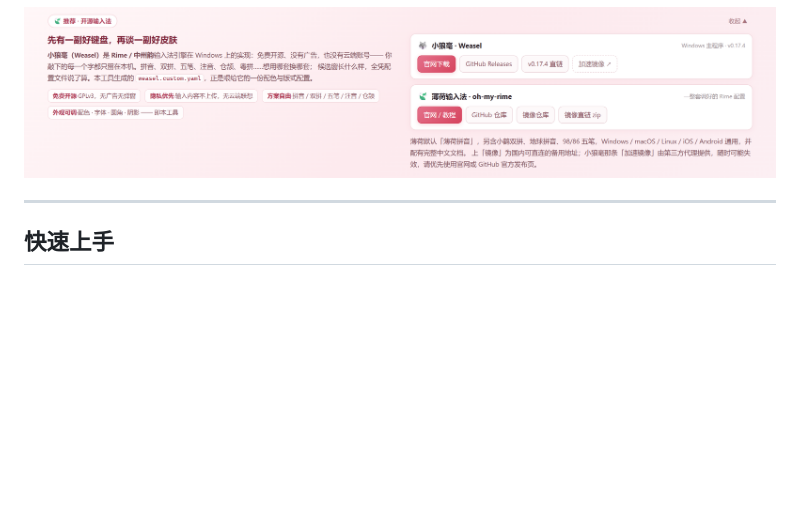
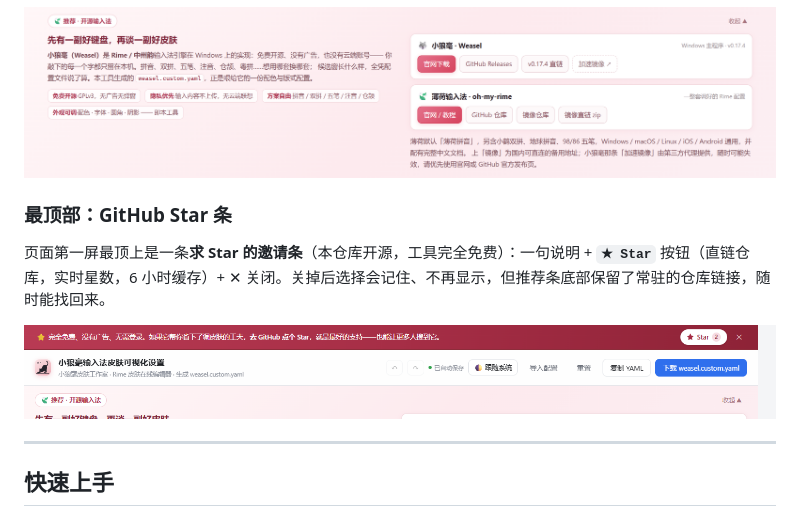
Before and after one commit to JGCindy/rime-weasel-skin-studio, a Markdown page: README.md, the part around the change. Rendered like a GitHub page; pictures changed too: docs/star-bar.png (added); blank space fills up the shorter version.

Commit message:
页面最顶部新增 GitHub Star 邀请条（可关闭/实时星数）

```diff
--- a/README.md
+++ b/README.md
@@ -56,6 +56,12 @@
 横幅可以「收起 ▲」折成细条，收起后仍保留「小狼毫 0.17.4」「薄荷方案 zip」两个一键下载按钮，状态记在浏览器本地。
 
 ![页面顶部的输入法下载推荐条](docs/promo.png)
+
+### 最顶部：GitHub Star 条
+
+页面第一屏最顶上是一条**求 Star 的邀请条**（本仓库开源，工具完全免费）：一句说明 + **`★ Star`** 按钮（直链仓库，实时星数，6 小时缓存）+ ✕ 关闭。关掉后选择会记住、不再显示，但推荐条底部保留了常驻的仓库链接，随时能找回来。
+
+![最顶部的 GitHub Star 邀请条](docs/star-bar.png)
 
 ---
 
```
Also changed, not shown: 1 other file.
